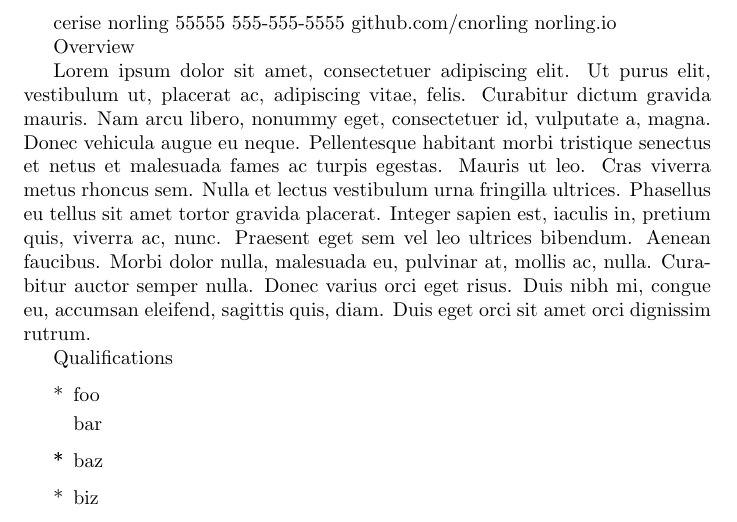
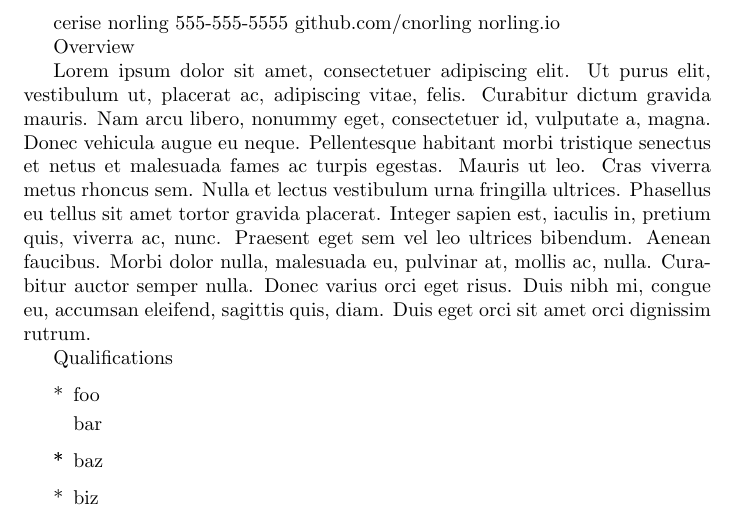
Before and after one commit to cnorling/resume-public, a LaTeX CV (example/02_content/resume.tex): part of the page, cut so that both start at the same text. Compiled offline with pdfLaTeX.

Commit message:
updated some content in the second section

```diff
--- a/example/02_content/resume.tex
+++ b/example/02_content/resume.tex
@@ -4,15 +4,16 @@
 % declare the root environment where the document begins
 \begin{document}
     cerise norling
-    55555
     555-555-5555
     github.com/cnorling
     norling.io
 
     Overview
 
+    % use \lipsum for placeholder text
     \lipsum[1]
 
+    % use a list environment when you have a list of things to display
     Qualifications
     \begin{list}{*}
         \item foo
```
Also changed, not shown: example/02_content/resume.pdf.
